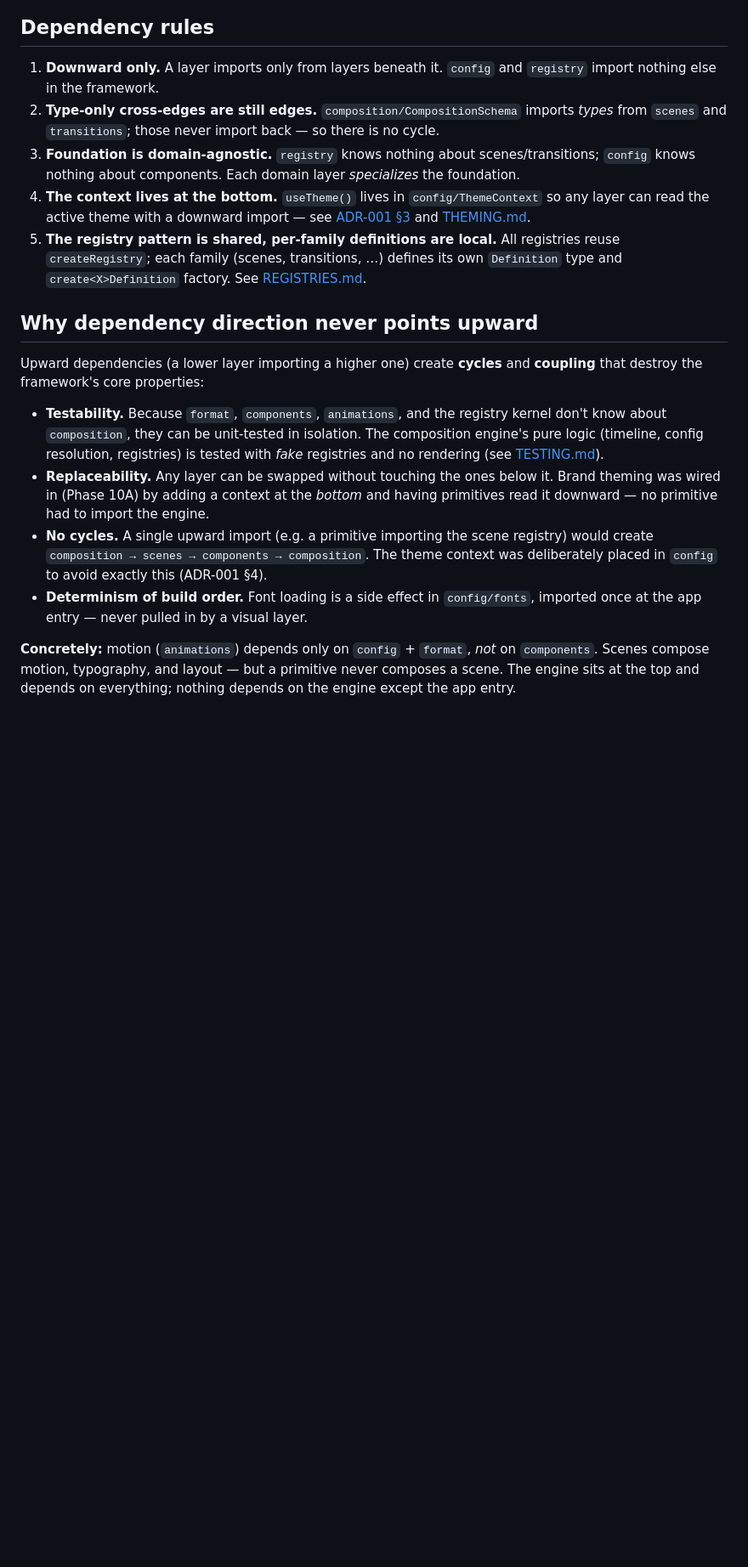
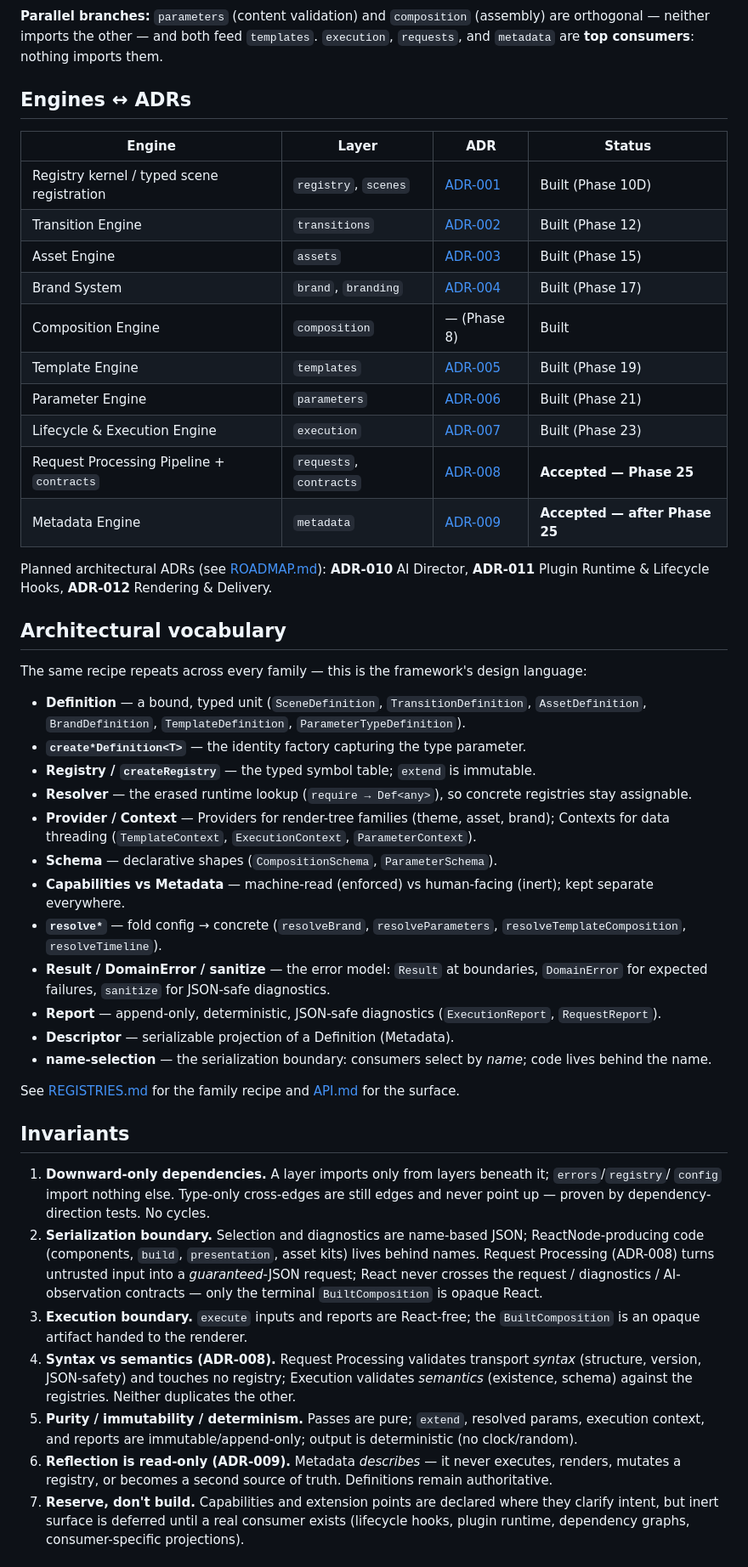
Before and after one commit to shanair77/shanairai-ai-studio, a Markdown page: docs/ARCHITECTURE.md, the part around one of its changes. Shown at 85% size. Drawn GitHub-style; blank space fills up the shorter version.

````diff
--- a/docs/ARCHITECTURE.md
+++ b/docs/ARCHITECTURE.md
@@ -56,39 +73,68 @@ graph TD
 ```
 
-## Dependency rules
+**Parallel branches:** `parameters` (content validation) and `composition` (assembly) are
+orthogonal — neither imports the other — and both feed `templates`. `execution`, `requests`, and
+`metadata` are **top consumers**: nothing imports them.
 
-1. **Downward only.** A layer imports only from layers beneath it. `config` and `registry`
-   import nothing else in the framework.
-2. **Type-only cross-edges are still edges.** `composition/CompositionSchema` imports *types*
-   from `scenes` and `transitions`; those never import back — so there is no cycle.
-3. **Foundation is domain-agnostic.** `registry` knows nothing about scenes/transitions;
-   `config` knows nothing about components. Each domain layer *specializes* the foundation.
-4. **The context lives at the bottom.** `useTheme()` lives in `config/ThemeContext` so any
-   layer can read the active theme with a downward import — see
-   [ADR-001 §3](./adr/ADR-001-typed-scene-registration.md) and [THEMING.md](./THEMING.md).
-5. **The registry pattern is shared, per-family definitions are local.** All registries reuse
-   `createRegistry`; each family (scenes, transitions, …) defines its own `Definition` type
-   and `create<X>Definition` factory. See [REGISTRIES.md](./REGISTRIES.md).
+## Engines ↔ ADRs
 
-## Why dependency direction never points upward
+| Engine | Layer | ADR | Status |
+|---|---|---|---|
+| Registry kernel / typed scene registration | `registry`, `scenes` | [ADR-001](./adr/ADR-001-typed-scene-registration.md) | Built (Phase 10D) |
+| Transition Engine | `transitions` | [ADR-002](./adr/ADR-002-transition-architecture.md) | Built (Phase 12) |
+| Asset Engine | `assets` | [ADR-003](./adr/ADR-003-asset-engine.md) | Built (Phase 15) |
+| Brand System | `brand`, `branding` | [ADR-004](./adr/ADR-004-brand-system.md) | Built (Phase 17) |
+| Composition Engine | `composition` | — (Phase 8) | Built |
+| Template Engine | `templates` | [ADR-005](./adr/ADR-005-template-engine.md) | Built (Phase 19) |
+| Parameter Engine | `parameters` | [ADR-006](./adr/ADR-006-parameter-engine.md) | Built (Phase 21) |
+| Lifecycle & Execution Engine | `execution` | [ADR-007](./adr/ADR-007-lifecycle-execution-engine.md) | Built (Phase 23) |
+| Request Processing Pipeline + `contracts` | `requests`, `contracts` | [ADR-008](./adr/ADR-008-request-processing-pipeline.md) | **Accepted — Phase 25** |
+| Metadata Engine | `metadata` | [ADR-009](./adr/ADR-009-metadata-engine.md) | **Accepted — after Phase 25** |
 
-Upward dependencies (a lower layer importing a higher one) create **cycles** and **coupling**
-that destroy the framework's core properties:
+Planned architectural ADRs (see [ROADMAP.md](./ROADMAP.md)): **ADR-010** AI Director,
+**ADR-011** Plugin Runtime & Lifecycle Hooks, **ADR-012** Rendering & Delivery.
 
-- **Testability.** Because `format`, `components`, `animations`, and the registry kernel don't
-  know about `composition`, they can be unit-tested in isolation. The composition engine's
-  pure logic (timeline, config resolution, registries) is tested with *fake* registries and no
-  rendering (see [TESTING.md](./TESTING.md)).
-- **Replaceability.** Any layer can be swapped without touching the ones below it. Brand
-  theming was wired in (Phase 10A) by adding a context at the *bottom* and having primitives
-  read it downward — no primitive had to import the engine.
-- **No cycles.** A single upward import (e.g. a primitive importing the scene registry) would
-  create `composition → scenes → components → composition`. The theme context was deliberately
-  placed in `config` to avoid exactly this (ADR-001 §4).
-- **Determinism of build order.** Font loading is a side effect in `config/fonts`, imported
-  once at the app entry — never pulled in by a visual layer.
+## Architectural vocabulary
 
-**Concretely:** motion (`animations`) depends only on `config` + `format`, *not* on
-`components`. Scenes compose motion, typography, and layout — but a primitive never composes a
-scene. The engine sits at the top and depends on everything; nothing depends on the engine
-except the app entry.
+The same recipe repeats across every family — this is the framework's design language:
+
+- **Definition** — a bound, typed unit (`SceneDefinition`, `TransitionDefinition`, `AssetDefinition`,
+  `BrandDefinition`, `TemplateDefinition`, `ParameterTypeDefinition`).
+- **`create*Definition<T>`** — the identity factory capturing the type parameter.
+- **Registry / `createRegistry`** — the typed symbol table; `extend` is immutable.
+- **Resolver** — the erased runtime lookup (`require → Def<any>`), so concrete registries stay assignable.
+- **Provider / Context** — Providers for render-tree families (theme, asset, brand); Contexts for
+  data threading (`TemplateContext`, `ExecutionContext`, `ParameterContext`).
+- **Schema** — declarative shapes (`CompositionSchema`, `ParameterSchema`).
+- **Capabilities vs Metadata** — machine-read (enforced) vs human-facing (inert); kept separate everywhere.
+- **`resolve*`** — fold config → concrete (`resolveBrand`, `resolveParameters`, `resolveTemplateComposition`, `resolveTimeline`).
+- **Result / DomainError / sanitize** — the error model: `Result` at boundaries, `DomainError` for
+  expected failures, `sanitize` for JSON-safe diagnostics.
+- **Report** — append-only, deterministic, JSON-safe diagnostics (`ExecutionReport`, `RequestReport`).
+- **Descriptor** — serializable projection of a Definition (Metadata).
+- **name-selection** — the serialization boundary: consumers select by *name*; code lives behind the name.
+
+See [REGISTRIES.md](./REGISTRIES.md) for the family recipe and [API.md](./API.md) for the surface.
+
+## Invariants
+
+1. **Downward-only dependencies.** A layer imports only from layers beneath it; `errors`/`registry`/
+   `config` import nothing else. Type-only cross-edges are still edges and never point up — proven by
+   dependency-direction tests. No cycles.
+2. **Serialization boundary.** Selection and diagnostics are name-based JSON; ReactNode-producing code
+   (components, `build`, `presentation`, asset kits) lives behind names. Request Processing (ADR-008)
+   turns untrusted input into a *guaranteed*-JSON request; React never crosses the request /
+   diagnostics / AI-observation contracts — only the terminal `BuiltComposition` is opaque React.
+3. **Execution boundary.** `execute` inputs and reports are React-free; the `BuiltComposition` is an
+   opaque artifact handed to the renderer.
+4. **Syntax vs semantics (ADR-008).** Request Processing validates transport *syntax* (structure,
+   version, JSON-safety) and touches no registry; Execution validates *semantics* (existence, schema)
+   against the registries. Neither duplicates the other.
+5. **Purity / immutability / determinism.** Passes are pure; `extend`, resolved params, execution
+   context, and reports are immutable/append-only; output is deterministic (no clock/random).
+6. **Reflection is read-only (ADR-009).** Metadata *describes* — it never executes, renders, mutates a
+   registry, or becomes a second source of truth. Definitions remain authoritative.
+7. **Reserve, don't build.** Capabilities and extension points are declared where they clarify intent,
+   but inert surface is deferred until a real consumer exists (lifecycle hooks, plugin runtime,
+   dependency graphs, consumer-specific projections).
+
````
Also changed, not shown: other parts of docs/ARCHITECTURE.md (+79 -75 lines).
